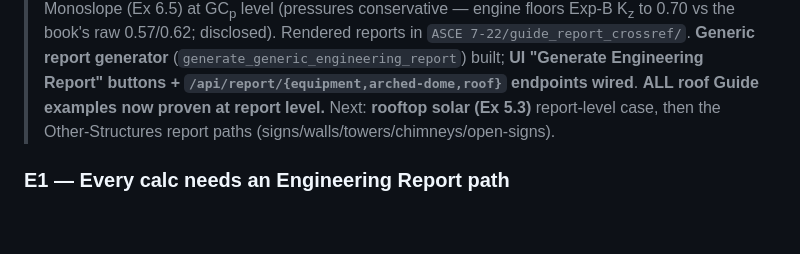
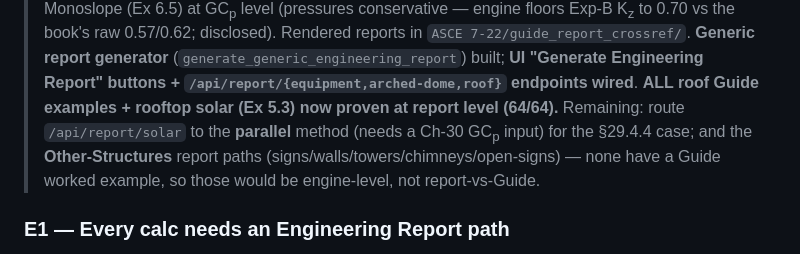
Before and after one commit to gKochmann1975/windloadsolutions001, a Markdown page: ROADMAP_CALCULATOR_RELEASE_AND_TESTING.md, the part around the change. GitHub-like rendering; blank space fills up the shorter version.

Commit message:
docs(roadmap): PART E — rooftop solar done, 64/64; parallel-routing + other-structures remain
Co-Authored-By: Claude Opus 4.8 (1M context) <noreply@anthropic.com>

```diff
--- a/ROADMAP_CALCULATOR_RELEASE_AND_TESTING.md
+++ b/ROADMAP_CALCULATOR_RELEASE_AND_TESTING.md
@@ -228,8 +228,10 @@ output end-to-end**, not just the engine.
 > to 0.70 vs the book's raw 0.57/0.62; disclosed). Rendered reports in `ASCE 7-22/guide_report_crossref/`.
 > **Generic report generator** (`generate_generic_engineering_report`) built; **UI "Generate Engineering
 > Report" buttons + `/api/report/{equipment,arched-dome,roof}` endpoints wired**. **ALL roof Guide
-> examples now proven at report level.** Next: **rooftop solar (Ex 5.3)** report-level case, then
-> the Other-Structures report paths (signs/walls/towers/chimneys/open-signs).
+> examples + rooftop solar (Ex 5.3) now proven at report level (64/64).** Remaining: route
+> `/api/report/solar` to the **parallel** method (needs a Ch-30 GC<sub>p</sub> input) for the §29.4.4 case;
+> and the **Other-Structures** report paths (signs/walls/towers/chimneys/open-signs) — none have a Guide
+> worked example, so those would be engine-level, not report-vs-Guide.
 
 ### E1 — Every calc needs an Engineering Report path
 Today only **W/D, MWFRS, and Solar** have report endpoints (`/api/report`, `/api/report/mwfrs`,
```
